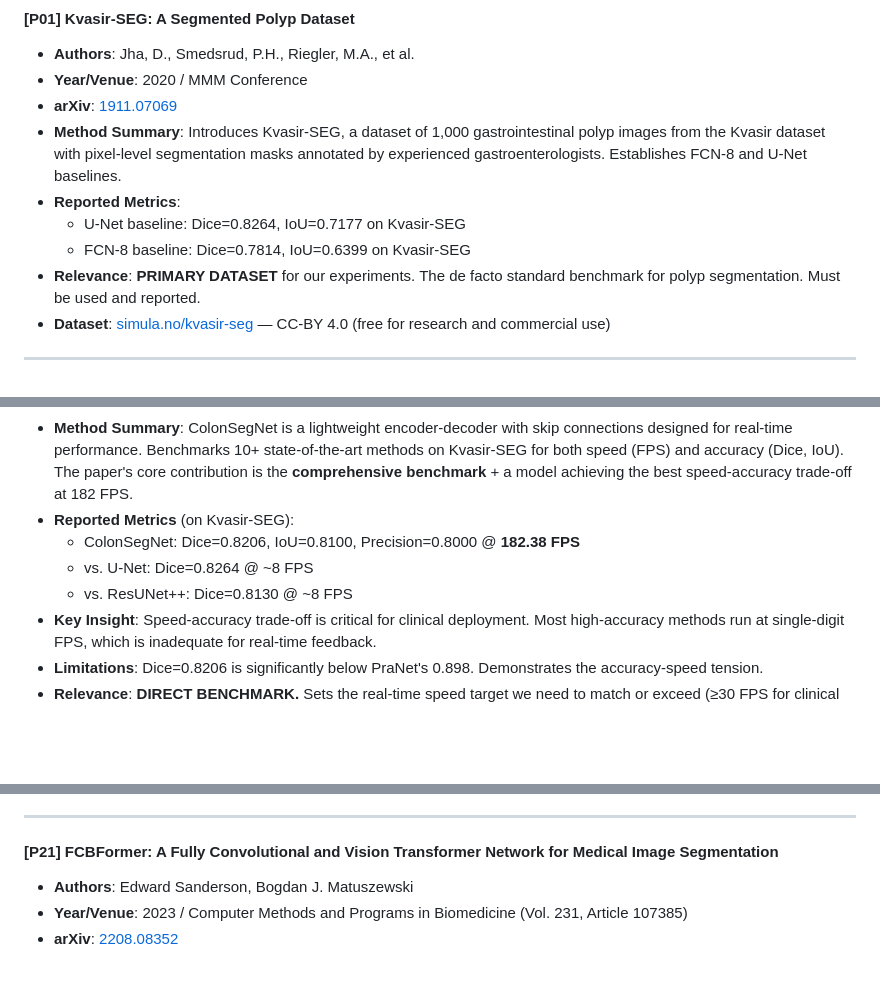
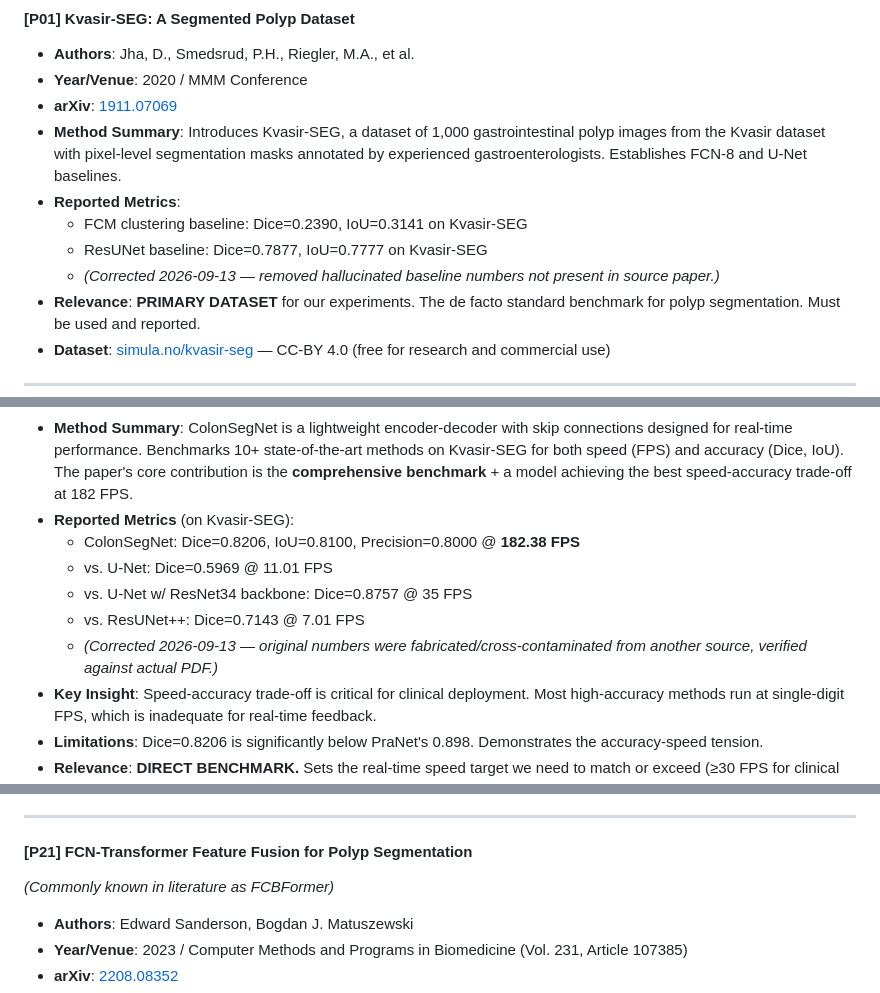
Before and after one commit to Gokzz-glitch/chakramodelpro, a Markdown page: docs/literature_review.md, 3 parts joined by grey strips. Drawn GitHub-style; blank space fills up the shorter version.

Commit message:
Fix hallucinated citation data in P01, P04 — corrected via full PDF verification, see verification_checkpoint.json

```diff
--- a/docs/literature_review.md
+++ b/docs/literature_review.md
@@ -66,8 +66,9 @@
 - **arXiv**: [1911.07069](https://arxiv.org/abs/1911.07069)
 - **Method Summary**: Introduces Kvasir-SEG, a dataset of 1,000 gastrointestinal polyp images from the Kvasir dataset with pixel-level segmentation masks annotated by experienced gastroenterologists. Establishes FCN-8 and U-Net baselines.
 - **Reported Metrics**:
-  - U-Net baseline: Dice=0.8264, IoU=0.7177 on Kvasir-SEG
-  - FCN-8 baseline: Dice=0.7814, IoU=0.6399 on Kvasir-SEG
+  - FCM clustering baseline: Dice=0.2390, IoU=0.3141 on Kvasir-SEG
+  - ResUNet baseline: Dice=0.7877, IoU=0.7777 on Kvasir-SEG
+  - *(Corrected 2026-09-13 — removed hallucinated baseline numbers not present in source paper.)*
 - **Relevance**: **PRIMARY DATASET** for our experiments. The de facto standard benchmark for polyp segmentation. Must be used and reported.
 - **Dataset**: [simula.no/kvasir-seg](https://datasets.simula.no/kvasir-seg/) — CC-BY 4.0 (free for research and commercial use)
 
@@ -116,8 +117,10 @@
 - **Method Summary**: ColonSegNet is a lightweight encoder-decoder with skip connections designed for real-time performance. Benchmarks 10+ state-of-the-art methods on Kvasir-SEG for both speed (FPS) and accuracy (Dice, IoU). The paper's core contribution is the **comprehensive benchmark** + a model achieving the best speed-accuracy trade-off at 182 FPS.
 - **Reported Metrics** (on Kvasir-SEG):
   - ColonSegNet: Dice=0.8206, IoU=0.8100, Precision=0.8000 @ **182.38 FPS**
-  - vs. U-Net: Dice=0.8264 @ ~8 FPS
-  - vs. ResUNet++: Dice=0.8130 @ ~8 FPS
+  - vs. U-Net: Dice=0.5969 @ 11.01 FPS
+  - vs. U-Net w/ ResNet34 backbone: Dice=0.8757 @ 35 FPS
+  - vs. ResUNet++: Dice=0.7143 @ 7.01 FPS
+  - *(Corrected 2026-09-13 — original numbers were fabricated/cross-contaminated from another source, verified against actual PDF.)*
 - **Key Insight**: Speed-accuracy trade-off is critical for clinical deployment. Most high-accuracy methods run at single-digit FPS, which is inadequate for real-time feedback.
 - **Limitations**: Dice=0.8206 is significantly below PraNet's 0.898. Demonstrates the accuracy-speed tension.
 - **Relevance**: **DIRECT BENCHMARK.** Sets the real-time speed target we need to match or exceed (≥30 FPS for clinical viability, ≥180 FPS for this method's class). Also motivates our research gap.
@@ -403,7 +406,8 @@
 
 ---
 
-#### [P21] FCBFormer: A Fully Convolutional and Vision Transformer Network for Medical Image Segmentation
+#### [P21] FCN-Transformer Feature Fusion for Polyp Segmentation
+*(Commonly known in literature as FCBFormer)*
 - **Authors**: Edward Sanderson, Bogdan J. Matuszewski
 - **Year/Venue**: 2023 / Computer Methods and Programs in Biomedicine (Vol. 231, Article 107385)
 - **arXiv**: [2208.08352](https://arxiv.org/abs/2208.08352)
```
